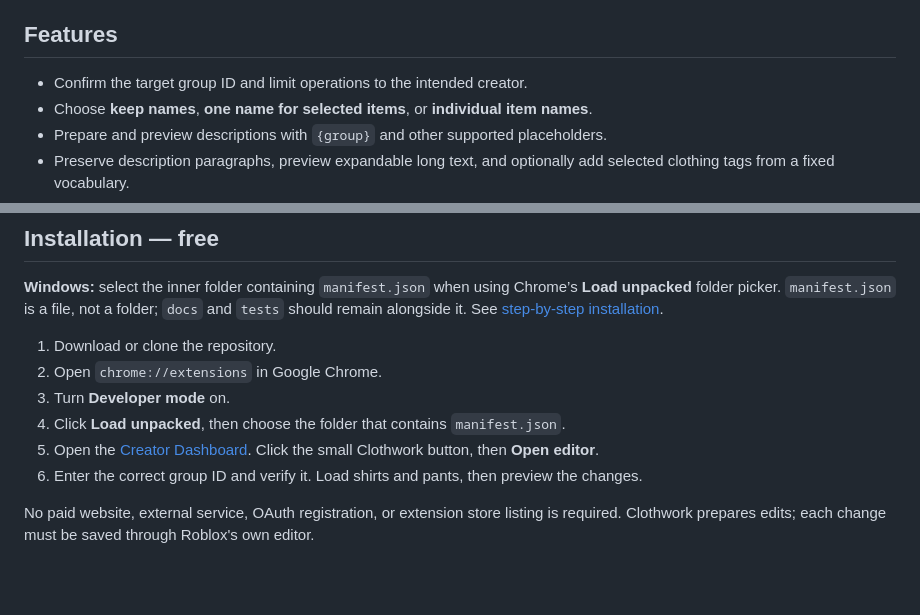
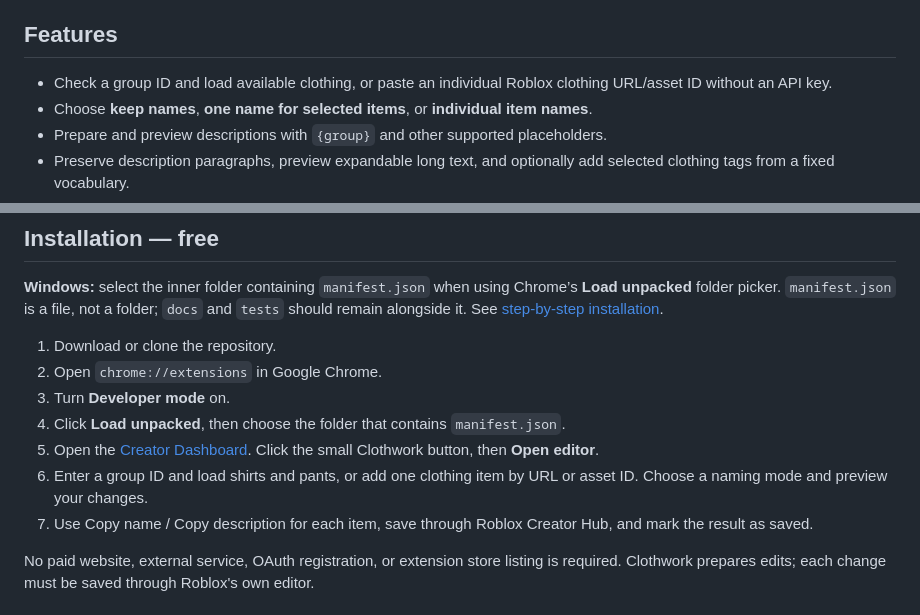
Before and after one commit to bordersz/clothwork, a Markdown page: README.md, 2 parts joined by grey strips. Rendered like a GitHub page; blank space fills up the shorter version.

Commit message:
Finish accurate first-run labels and beginner fallback guide

```diff
--- a/README.md
+++ b/README.md
@@ -30,7 +30,7 @@ Clothwork is a Chrome extension that helps organize classic Roblox shirts, pants
 
 ## Features
 
-- Confirm the target group ID and limit operations to the intended creator.
+- Check a group ID and load available clothing, or paste an individual Roblox clothing URL/asset ID without an API key.
 - Choose **keep names**, **one name for selected items**, or **individual item names**.
 - Prepare and preview descriptions with `{group}` and other supported placeholders.
 - Preserve description paragraphs, preview expandable long text, and optionally add selected clothing tags from a fixed vocabulary.
@@ -51,7 +51,8 @@ Clothwork is a Chrome extension that helps organize classic Roblox shirts, pants
 3. Turn **Developer mode** on.
 4. Click **Load unpacked**, then choose the folder that contains `manifest.json`.
 5. Open the [Creator Dashboard](https://create.roblox.com/dashboard/creations?activeTab=AvatarItems-classics&filterIndex=0). Click the small Clothwork button, then **Open editor**.
-6. Enter the correct group ID and verify it. Load shirts and pants, then preview the changes.
+6. Enter a group ID and load shirts and pants, or add one clothing item by URL or asset ID. Choose a naming mode and preview your changes.
+7. Use Copy name / Copy description for each item, save through Roblox Creator Hub, and mark the result as saved.
 
 No paid website, external service, OAuth registration, or extension store listing is required. Clothwork prepares edits; each change must be saved through Roblox's own editor.
 
```
